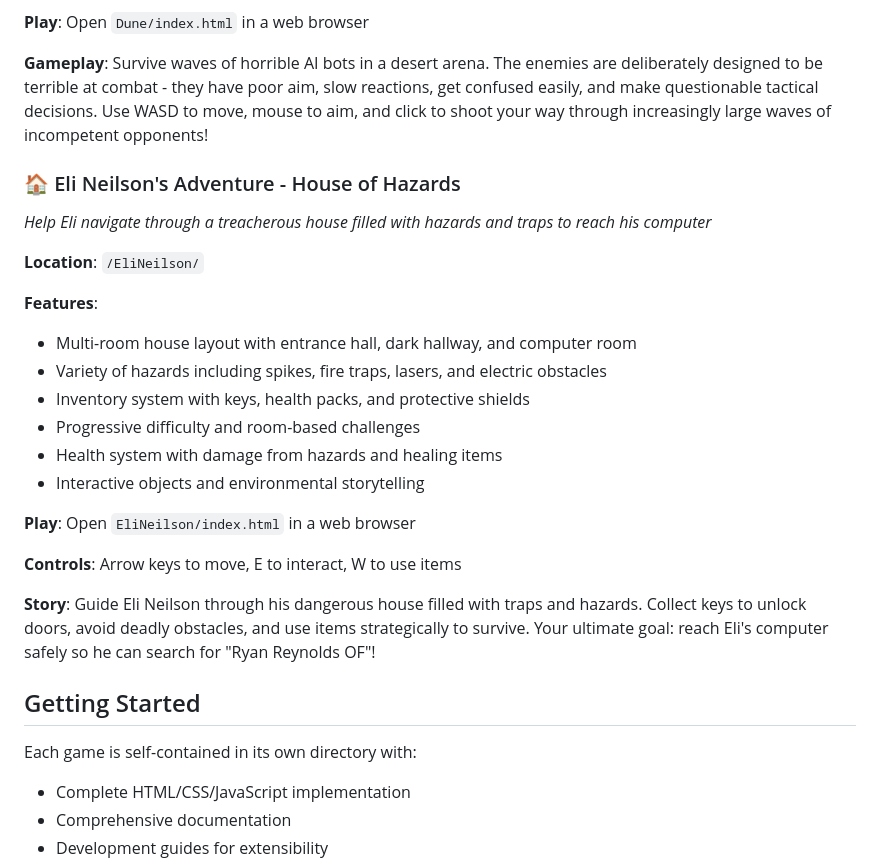
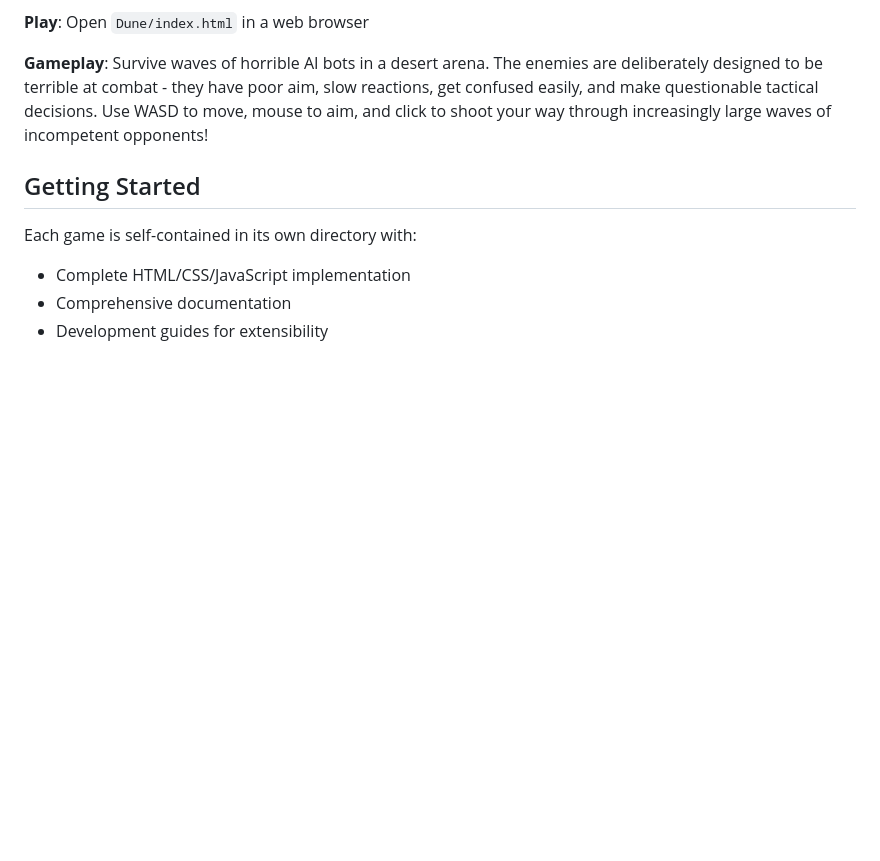
Before and after one commit to skbidisigma1/AI-Games, a Markdown page: README.md, the part around the change. Drawn GitHub-style; blank space fills up the shorter version.

Commit message:
Remove Eli Neilson's Adventure details from README
Removed the section about Eli Neilson's Adventure from the README.

```diff
--- a/README.md
+++ b/README.md
@@ -89,25 +89,6 @@ A collection of innovative games exploring artificial intelligence, consciousnes
 
 **Gameplay**: Survive waves of horrible AI bots in a desert arena. The enemies are deliberately designed to be terrible at combat - they have poor aim, slow reactions, get confused easily, and make questionable tactical decisions. Use WASD to move, mouse to aim, and click to shoot your way through increasingly large waves of incompetent opponents!
 
-### 🏠 Eli Neilson's Adventure - House of Hazards
-*Help Eli navigate through a treacherous house filled with hazards and traps to reach his computer*
-
-**Location**: `/EliNeilson/`
-
-**Features**:
-- Multi-room house layout with entrance hall, dark hallway, and computer room
-- Variety of hazards including spikes, fire traps, lasers, and electric obstacles
-- Inventory system with keys, health packs, and protective shields
-- Progressive difficulty and room-based challenges
-- Health system with damage from hazards and healing items
-- Interactive objects and environmental storytelling
-
-**Play**: Open `EliNeilson/index.html` in a web browser
-
-**Controls**: Arrow keys to move, E to interact, W to use items
-
-**Story**: Guide Eli Neilson through his dangerous house filled with traps and hazards. Collect keys to unlock doors, avoid deadly obstacles, and use items strategically to survive. Your ultimate goal: reach Eli's computer safely so he can search for "Ryan Reynolds OF"!
-
 ## Getting Started
 
 Each game is self-contained in its own directory with:
```
